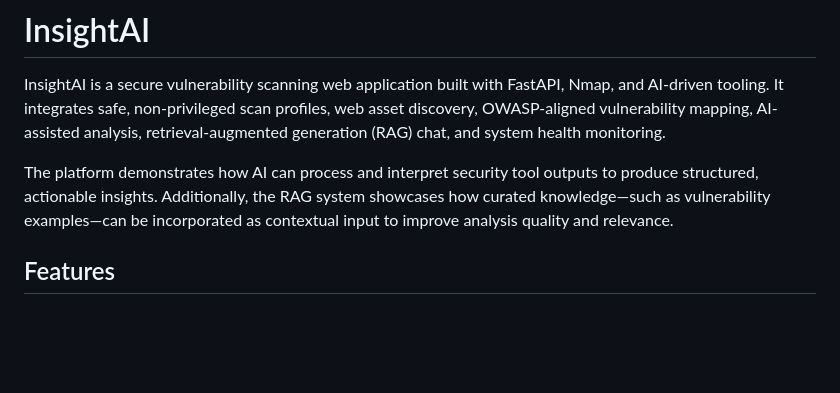
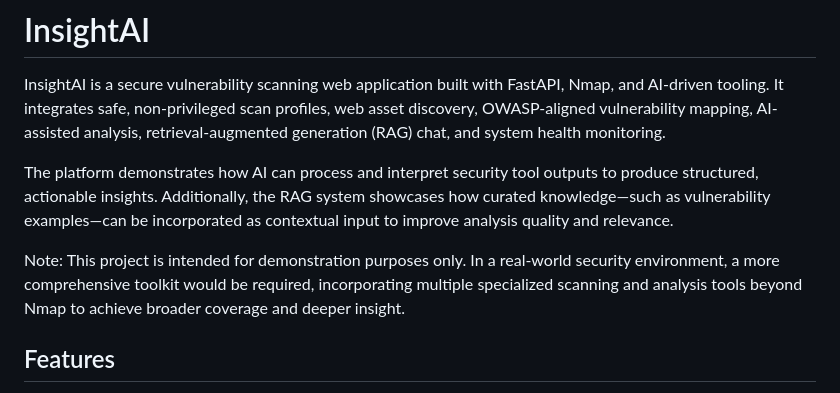
Before and after one commit to wingschicken/InsightAI, a Markdown page: README.md, the part around the change. Rendered like a GitHub page; blank space fills up the shorter version.

Commit message:
Clarify project purpose and limitations in README
Added a note about the project's intended use and limitations.

```diff
--- a/README.md
+++ b/README.md
@@ -3,6 +3,9 @@
 InsightAI is a secure vulnerability scanning web application built with FastAPI, Nmap, and AI-driven tooling. It integrates safe, non-privileged scan profiles, web asset discovery, OWASP-aligned vulnerability mapping, AI-assisted analysis, retrieval-augmented generation (RAG) chat, and system health monitoring.
 
 The platform demonstrates how AI can process and interpret security tool outputs to produce structured, actionable insights. Additionally, the RAG system showcases how curated knowledge—such as vulnerability examples—can be incorporated as contextual input to improve analysis quality and relevance.
+
+Note:
+This project is intended for demonstration purposes only. In a real-world security environment, a more comprehensive toolkit would be required, incorporating multiple specialized scanning and analysis tools beyond Nmap to achieve broader coverage and deeper insight.
 
 ## Features
 
```
